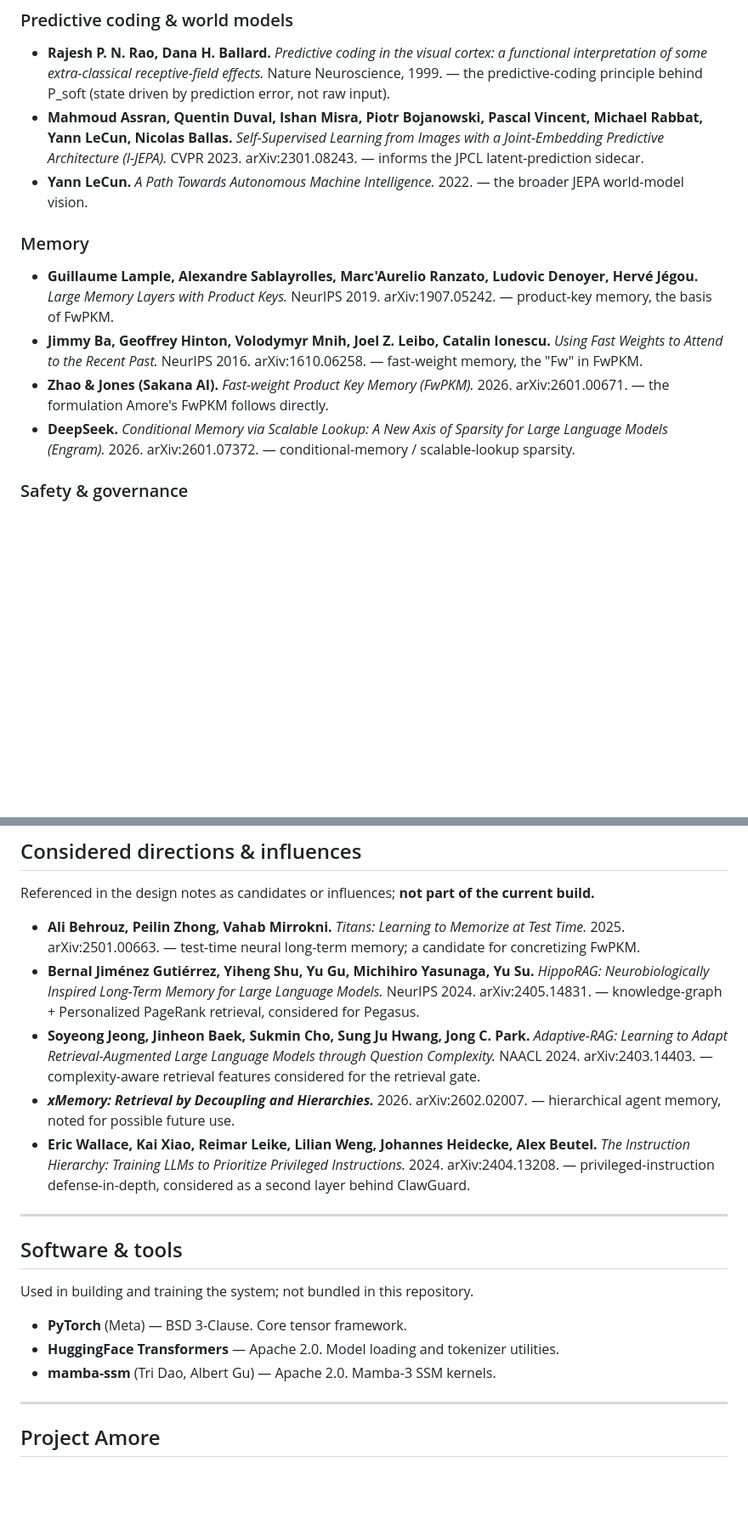
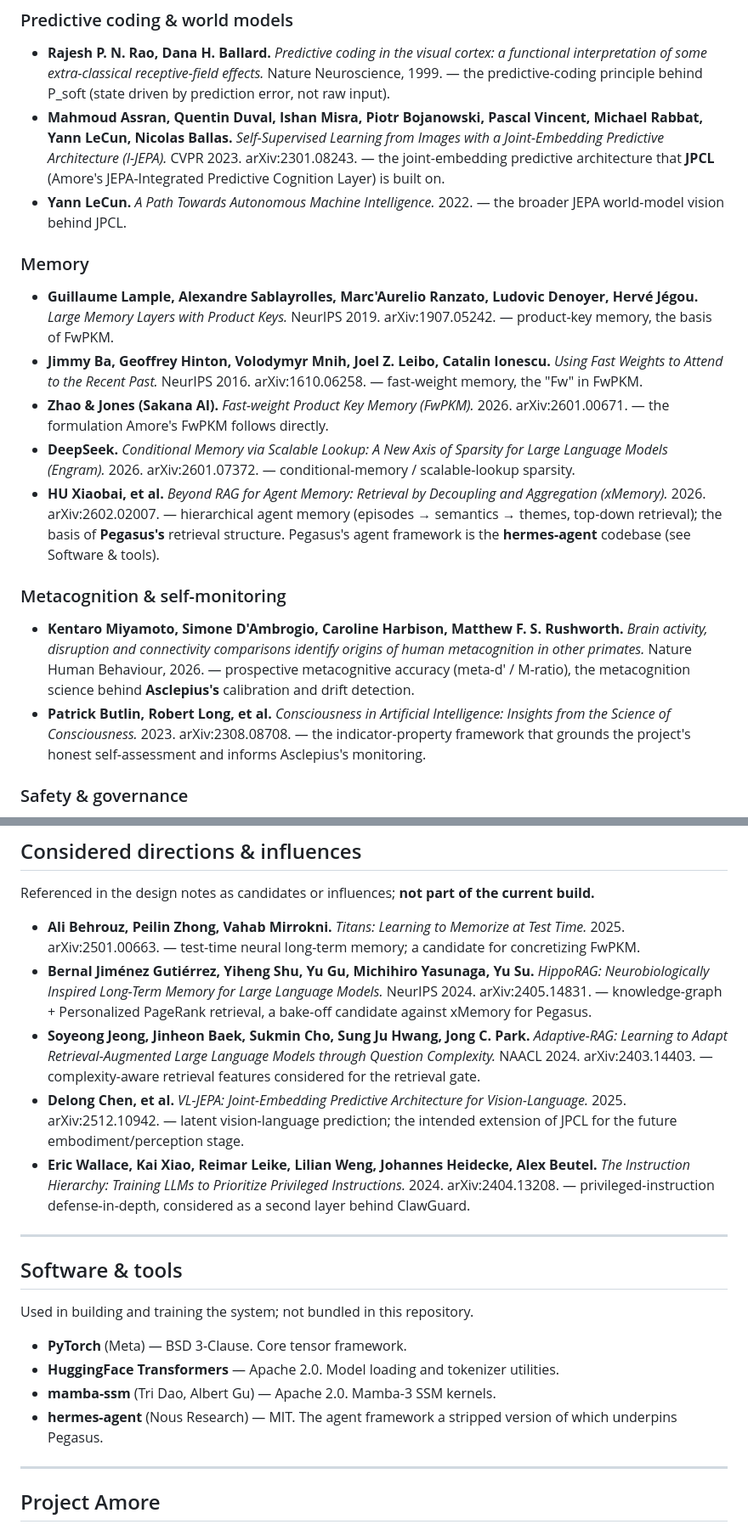
Before and after one commit to ReconKatze/project-amore, a Markdown page: References_and_Attributions.md, 2 parts joined by grey strips. Shown at 85% size. Rendered like a GitHub page; blank space fills up the shorter version.

Commit message:
Revise References and Attributions section
Updated references and attributions for clarity and accuracy, including new citations and modifications to existing entries.

Signed-off-by: Azathoth <projectamore26@gmail.com>

```diff
--- a/References_and_Attributions.md
+++ b/References_and_Attributions.md
@@ -33,8 +33,8 @@ Two groups are kept separate, on purpose. **Core methods** are papers whose tech
 ### Predictive coding & world models
 
 - **Rajesh P. N. Rao, Dana H. Ballard.** *Predictive coding in the visual cortex: a functional interpretation of some extra-classical receptive-field effects.* Nature Neuroscience, 1999. — the predictive-coding principle behind P_soft (state driven by prediction error, not raw input).
-- **Mahmoud Assran, Quentin Duval, Ishan Misra, Piotr Bojanowski, Pascal Vincent, Michael Rabbat, Yann LeCun, Nicolas Ballas.** *Self-Supervised Learning from Images with a Joint-Embedding Predictive Architecture (I-JEPA).* CVPR 2023. arXiv:2301.08243. — informs the JPCL latent-prediction sidecar.
-- **Yann LeCun.** *A Path Towards Autonomous Machine Intelligence.* 2022. — the broader JEPA world-model vision.
+- **Mahmoud Assran, Quentin Duval, Ishan Misra, Piotr Bojanowski, Pascal Vincent, Michael Rabbat, Yann LeCun, Nicolas Ballas.** *Self-Supervised Learning from Images with a Joint-Embedding Predictive Architecture (I-JEPA).* CVPR 2023. arXiv:2301.08243. — the joint-embedding predictive architecture that **JPCL** (Amore's JEPA-Integrated Predictive Cognition Layer) is built on.
+- **Yann LeCun.** *A Path Towards Autonomous Machine Intelligence.* 2022. — the broader JEPA world-model vision behind JPCL.
 
 ### Memory
 
@@ -42,6 +42,12 @@ Two groups are kept separate, on purpose. **Core methods** are papers whose tech
 - **Jimmy Ba, Geoffrey Hinton, Volodymyr Mnih, Joel Z. Leibo, Catalin Ionescu.** *Using Fast Weights to Attend to the Recent Past.* NeurIPS 2016. arXiv:1610.06258. — fast-weight memory, the "Fw" in FwPKM.
 - **Zhao & Jones (Sakana AI).** *Fast-weight Product Key Memory (FwPKM).* 2026. arXiv:2601.00671. — the formulation Amore's FwPKM follows directly.
 - **DeepSeek.** *Conditional Memory via Scalable Lookup: A New Axis of Sparsity for Large Language Models (Engram).* 2026. arXiv:2601.07372. — conditional-memory / scalable-lookup sparsity.
+- **HU Xiaobai, et al.** *Beyond RAG for Agent Memory: Retrieval by Decoupling and Aggregation (xMemory).* 2026. arXiv:2602.02007. — hierarchical agent memory (episodes → semantics → themes, top-down retrieval); the basis of **Pegasus's** retrieval structure. Pegasus's agent framework is the **hermes-agent** codebase (see Software & tools).
+
+### Metacognition & self-monitoring
+
+- **Kentaro Miyamoto, Simone D'Ambrogio, Caroline Harbison, Matthew F. S. Rushworth.** *Brain activity, disruption and connectivity comparisons identify origins of human metacognition in other primates.* Nature Human Behaviour, 2026. — prospective metacognitive accuracy (meta-d′ / M-ratio), the metacognition science behind **Asclepius's** calibration and drift detection.
+- **Patrick Butlin, Robert Long, et al.** *Consciousness in Artificial Intelligence: Insights from the Science of Consciousness.* 2023. arXiv:2308.08708. — the indicator-property framework that grounds the project's honest self-assessment and informs Asclepius's monitoring.
 
 ### Safety & governance
 
@@ -54,9 +60,9 @@ Two groups are kept separate, on purpose. **Core methods** are papers whose tech
 Referenced in the design notes as candidates or influences; **not part of the current build.**
 
 - **Ali Behrouz, Peilin Zhong, Vahab Mirrokni.** *Titans: Learning to Memorize at Test Time.* 2025. arXiv:2501.00663. — test-time neural long-term memory; a candidate for concretizing FwPKM.
-- **Bernal Jiménez Gutiérrez, Yiheng Shu, Yu Gu, Michihiro Yasunaga, Yu Su.** *HippoRAG: Neurobiologically Inspired Long-Term Memory for Large Language Models.* NeurIPS 2024. arXiv:2405.14831. — knowledge-graph + Personalized PageRank retrieval, considered for Pegasus.
+- **Bernal Jiménez Gutiérrez, Yiheng Shu, Yu Gu, Michihiro Yasunaga, Yu Su.** *HippoRAG: Neurobiologically Inspired Long-Term Memory for Large Language Models.* NeurIPS 2024. arXiv:2405.14831. — knowledge-graph + Personalized PageRank retrieval, a bake-off candidate against xMemory for Pegasus.
 - **Soyeong Jeong, Jinheon Baek, Sukmin Cho, Sung Ju Hwang, Jong C. Park.** *Adaptive-RAG: Learning to Adapt Retrieval-Augmented Large Language Models through Question Complexity.* NAACL 2024. arXiv:2403.14403. — complexity-aware retrieval features considered for the retrieval gate.
-- ***xMemory: Retrieval by Decoupling and Hierarchies.*** 2026. arXiv:2602.02007. — hierarchical agent memory, noted for possible future use.
+- **Delong Chen, et al.** *VL-JEPA: Joint-Embedding Predictive Architecture for Vision-Language.* 2025. arXiv:2512.10942. — latent vision-language prediction; the intended extension of JPCL for the future embodiment/perception stage.
 - **Eric Wallace, Kai Xiao, Reimar Leike, Lilian Weng, Johannes Heidecke, Alex Beutel.** *The Instruction Hierarchy: Training LLMs to Prioritize Privileged Instructions.* 2024. arXiv:2404.13208. — privileged-instruction defense-in-depth, considered as a second layer behind ClawGuard.
 
 ---
@@ -68,6 +74,7 @@ Used in building and training the system; not bundled in this repository.
 - **PyTorch** (Meta) — BSD 3-Clause. Core tensor framework.
 - **HuggingFace Transformers** — Apache 2.0. Model loading and tokenizer utilities.
 - **mamba-ssm** (Tri Dao, Albert Gu) — Apache 2.0. Mamba-3 SSM kernels.
+- **hermes-agent** (Nous Research) — MIT. The agent framework a stripped version of which underpins Pegasus.
 
 ---
 
```
Also changed, not shown: other parts of References_and_Attributions.md (+1 -1 lines).
